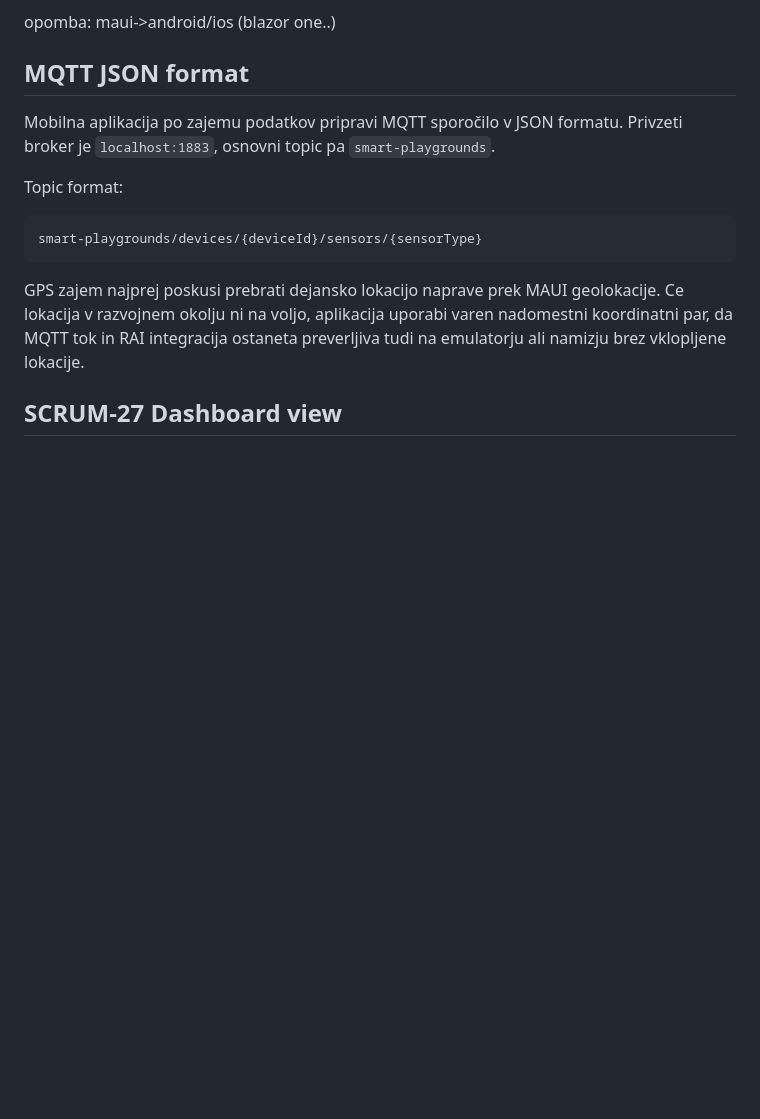
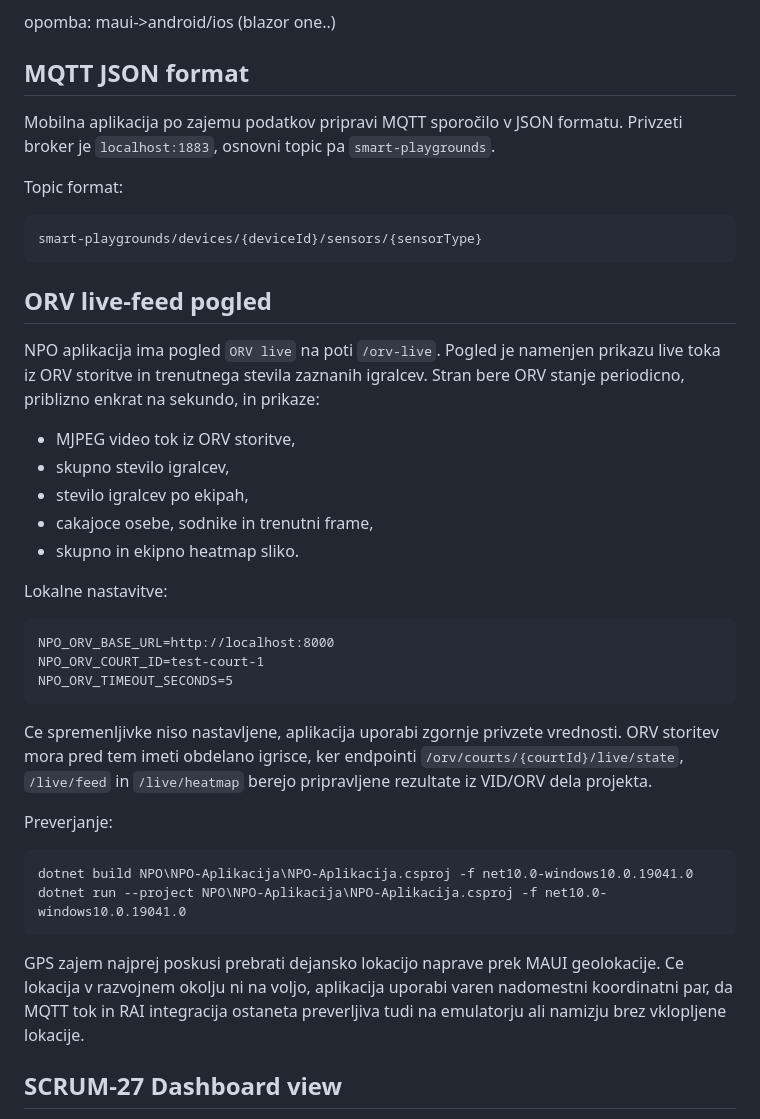
Before and after one commit to TimotejZavski/projektne_naloge, a Markdown page: NPO/README_NPO.md, the part around the change. Drawn GitHub-style; blank space fills up the shorter version.

Commit message:
SCRUM-68 Document ORV live feed setup

````diff
--- a/NPO/README_NPO.md
+++ b/NPO/README_NPO.md
@@ -95,6 +95,38 @@ Topic format:
 
 ```text
 smart-playgrounds/devices/{deviceId}/sensors/{sensorType}
+```
+
+## ORV live-feed pogled
+
+NPO aplikacija ima pogled `ORV live` na poti `/orv-live`. Pogled je namenjen
+prikazu live toka iz ORV storitve in trenutnega stevila zaznanih igralcev.
+Stran bere ORV stanje periodicno, priblizno enkrat na sekundo, in prikaze:
+
+- MJPEG video tok iz ORV storitve,
+- skupno stevilo igralcev,
+- stevilo igralcev po ekipah,
+- cakajoce osebe, sodnike in trenutni frame,
+- skupno in ekipno heatmap sliko.
+
+Lokalne nastavitve:
+
+```text
+NPO_ORV_BASE_URL=http://localhost:8000
+NPO_ORV_COURT_ID=test-court-1
+NPO_ORV_TIMEOUT_SECONDS=5
+```
+
+Ce spremenljivke niso nastavljene, aplikacija uporabi zgornje privzete
+vrednosti. ORV storitev mora pred tem imeti obdelano igrisce, ker endpointi
+`/orv/courts/{courtId}/live/state`, `/live/feed` in `/live/heatmap` berejo
+pripravljene rezultate iz VID/ORV dela projekta.
+
+Preverjanje:
+
+```powershell
+dotnet build NPO\NPO-Aplikacija\NPO-Aplikacija.csproj -f net10.0-windows10.0.19041.0
+dotnet run --project NPO\NPO-Aplikacija\NPO-Aplikacija.csproj -f net10.0-windows10.0.19041.0
 ```
 
 GPS zajem najprej poskusi prebrati dejansko lokacijo naprave prek MAUI
````
